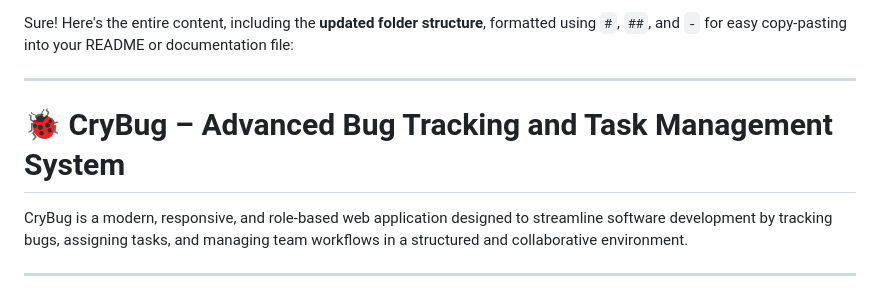
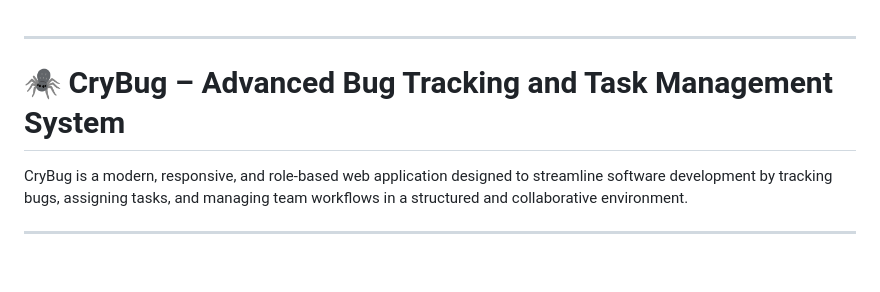
Before and after one commit to scarlet-sypher/CryBug, a Markdown page: README.md, the part around the change. Rendered like a GitHub page; blank space fills up the shorter version.

```diff
--- a/README.md
+++ b/README.md
@@ -1,8 +1,7 @@
-Sure! Here's the entire content, including the **updated folder structure**, formatted using `#`, `##`, and `-` for easy copy-pasting into your README or documentation file:
 
 ---
 
-# 🐞 CryBug – Advanced Bug Tracking and Task Management System
+# 🕷 CryBug – Advanced Bug Tracking and Task Management System
 
 CryBug is a modern, responsive, and role-based web application designed to streamline software development by tracking bugs, assigning tasks, and managing team workflows in a structured and collaborative environment.
 
```
